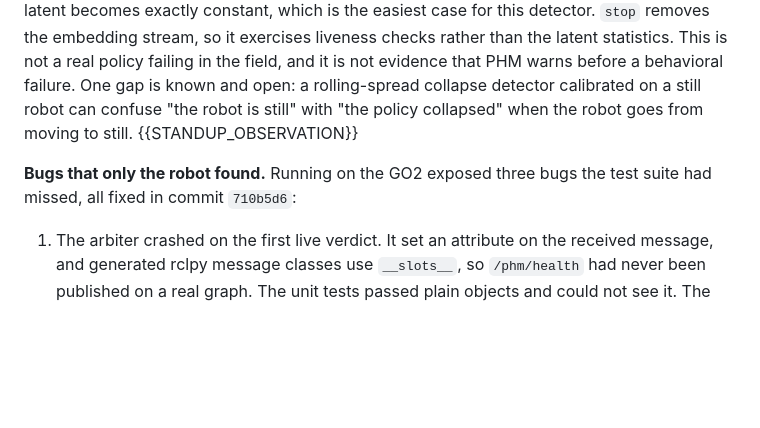
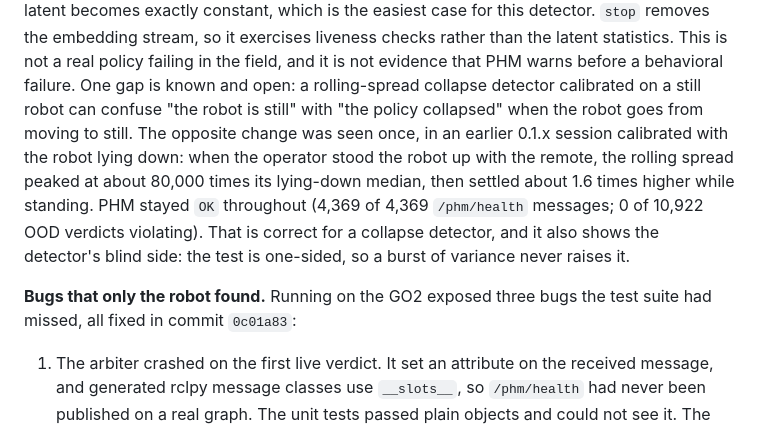
Before and after one commit to yusufdxb/policy-health-monitor, a Markdown page: README.md, the part around the change. Rendered like a GitHub page; blank space fills up the shorter version.

Commit message:
README: point at the pushed arbiter fix commit; record the stand-up observation
The bug-fix paragraph named 710b5d6, which only exists in a local branch;
the pushed commit is 0c01a83. Fill the stand-up placeholder from the
0.1.x lying-down session: rolling spread peaked about 80,000 times its
lying median when the robot was stood up, settled about 1.6 times higher,
and PHM stayed OK throughout (4,369/4,369 health, 0/10,922 OOD).

```diff
--- a/README.md
+++ b/README.md
@@ -98,11 +98,16 @@ this detector. `stop` removes the embedding stream, so it exercises liveness che
 than the latent statistics. This is not a real policy failing in the field, and it is not
 evidence that PHM warns before a behavioral failure. One gap is known and open: a
 rolling-spread collapse detector calibrated on a still robot can confuse "the robot is
-still" with "the policy collapsed" when the robot goes from moving to still.
-{{STANDUP_OBSERVATION}}
+still" with "the policy collapsed" when the robot goes from moving to still. The opposite
+change was seen once, in an earlier 0.1.x session calibrated with the robot lying down:
+when the operator stood the robot up with the remote, the rolling spread peaked at about
+80,000 times its lying-down median, then settled about 1.6 times higher while standing.
+PHM stayed `OK` throughout (4,369 of 4,369 `/phm/health` messages; 0 of 10,922 OOD
+verdicts violating). That is correct for a collapse detector, and it also shows the
+detector's blind side: the test is one-sided, so a burst of variance never raises it.
 
 **Bugs that only the robot found.** Running on the GO2 exposed three bugs the test suite
-had missed, all fixed in commit `710b5d6`:
+had missed, all fixed in commit `0c01a83`:
 
 1. The arbiter crashed on the first live verdict. It set an attribute on the received
    message, and generated rclpy message classes use `__slots__`, so `/phm/health` had
```
Also changed, not shown: integrations/go2/README.md (+5 -1 lines).
